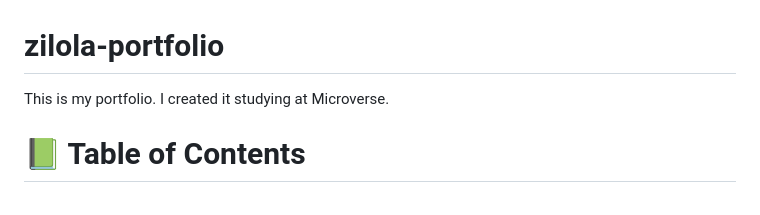
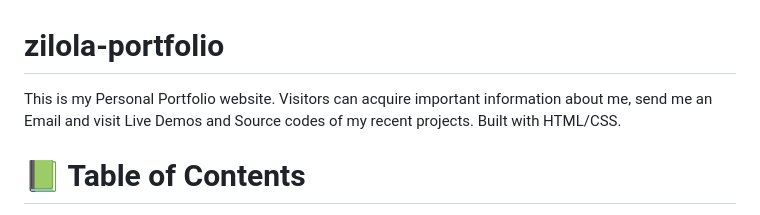
Before and after one commit to Zilola-Nazarova/zilola-portfolio, a Markdown page: README.md, the part around the change. Rendered like a GitHub page.

```diff
--- a/README.md
+++ b/README.md
@@ -1,5 +1,5 @@
 # zilola-portfolio
-This is my portfolio. I created it studying at Microverse.
+This is my Personal Portfolio website. Visitors can acquire important information about me, send me an Email and visit Live Demos and Source codes of my recent projects. Built with HTML/CSS.
 
 <a name="readme-top"></a>
 
```
